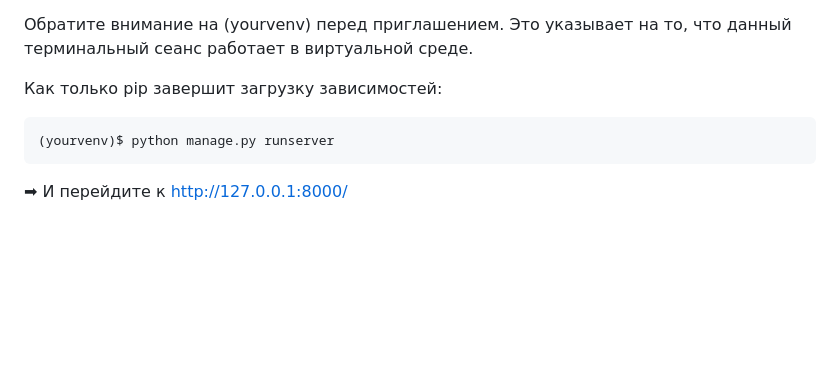
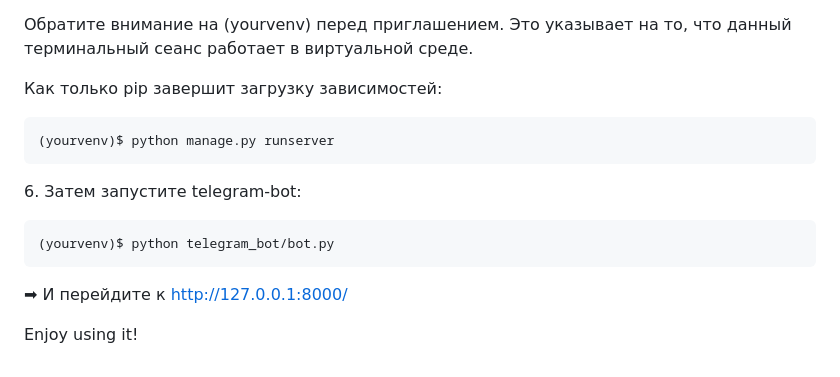
Before and after one commit to DmitryMarhalik/Py88_diplom_marhalik__energy_values, a Markdown page: README.md, the part around the change. Drawn GitHub-style; blank space fills up the shorter version.

Commit message:
tg in readme

````diff
--- a/README.md
+++ b/README.md
@@ -78,4 +78,11 @@ $ source yourvenv/bin/activate
 ```sh
 (yourvenv)$ python manage.py runserver
 ```
+<p style="color: khaki">6. Затем запустите telegram-bot:</p>
+
+```sh
+(yourvenv)$ python telegram_bot/bot.py
+```
 ➡ И перейдите к http://127.0.0.1:8000/
+
+Enjoy using it!
````
